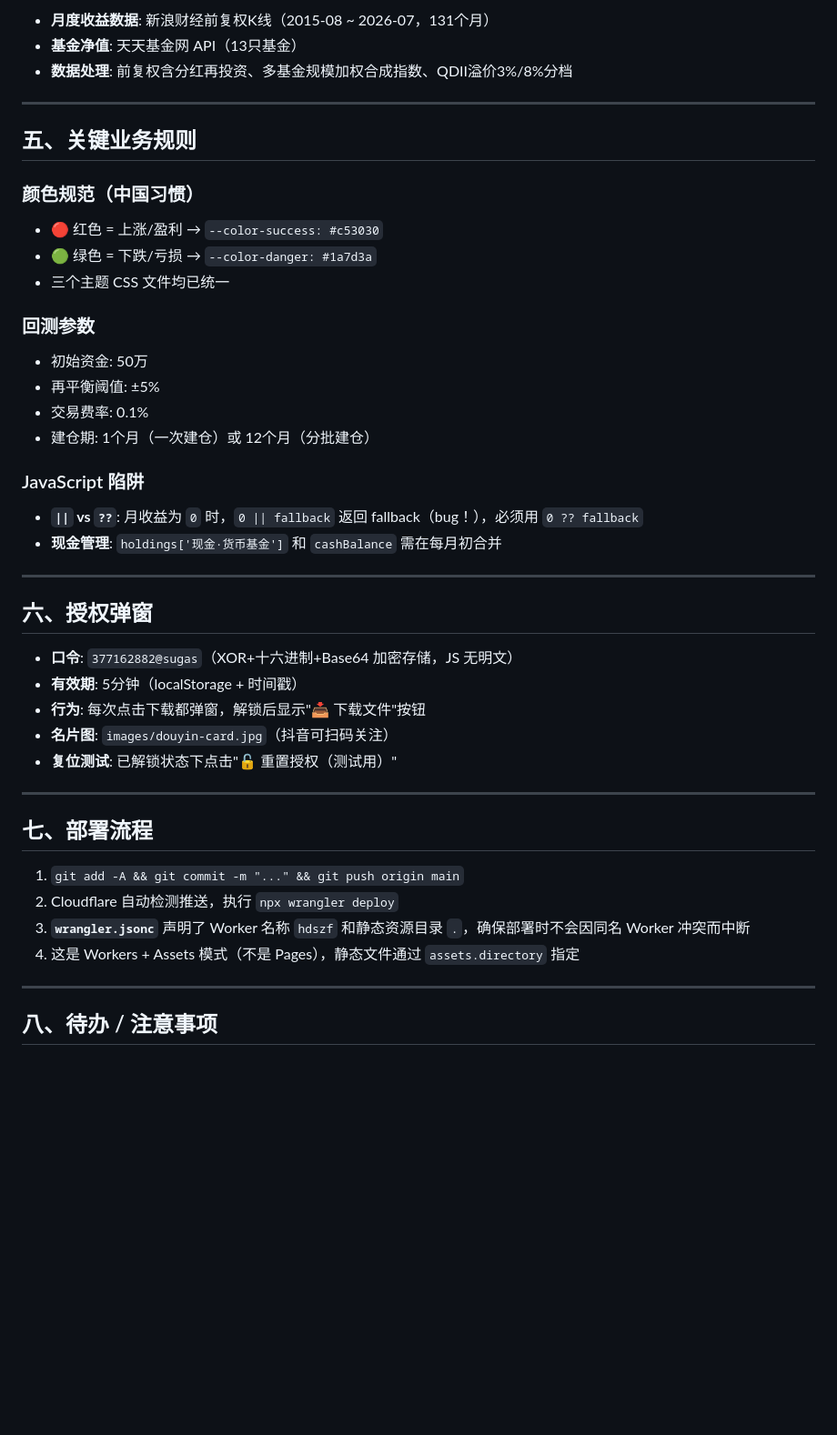
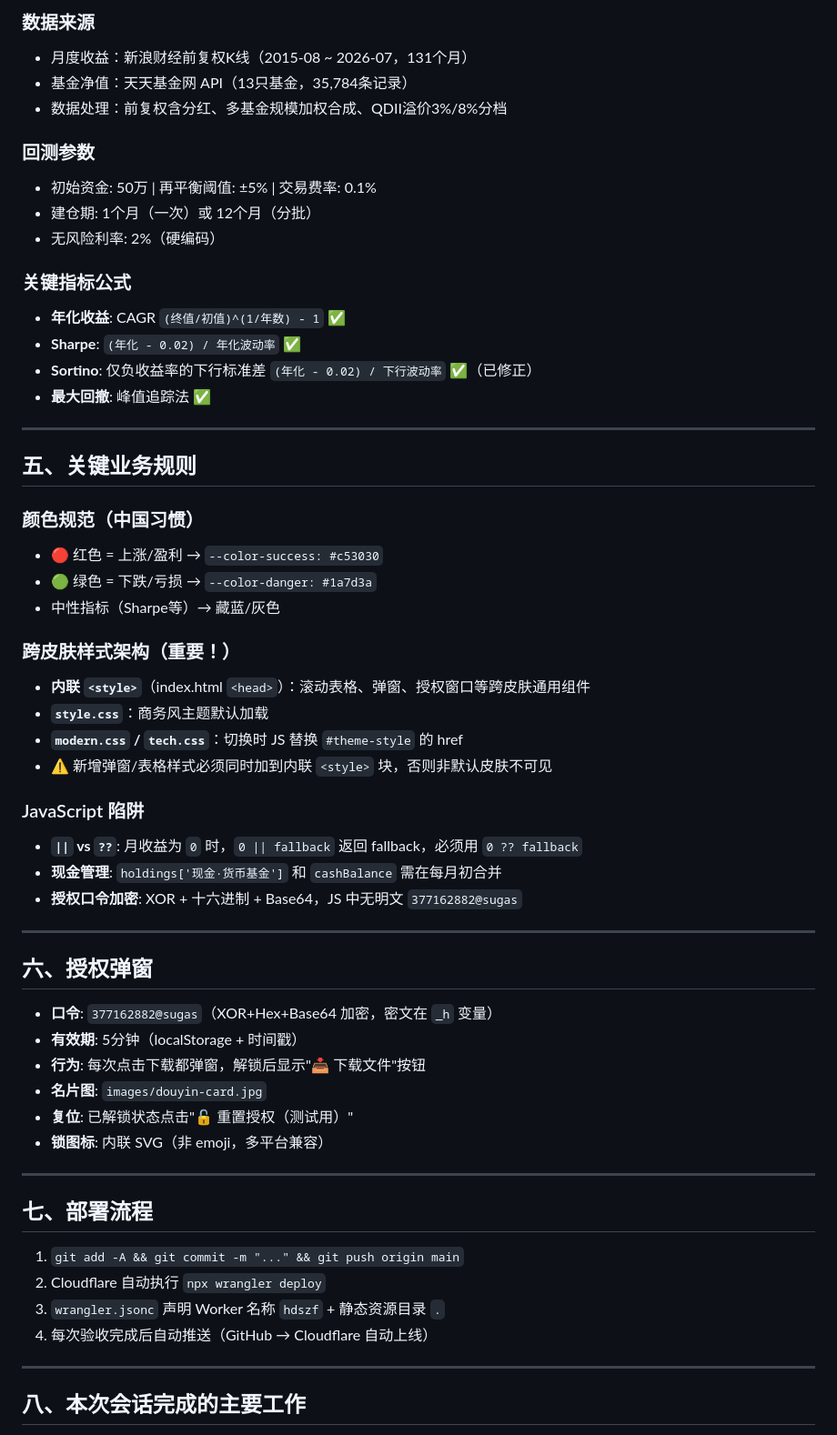
Before and after one commit to xp13465/hdszf, a Markdown page: CODEBUDDY.md, the part around one of its changes. Shown at 91% size. Drawn GitHub-style; blank space fills up the shorter version.

```diff
--- a/CODEBUDDY.md
+++ b/CODEBUDDY.md
@@ -66,7 +70,19 @@ investment-advisor/
 
-- **月度收益数据**: 新浪财经前复权K线（2015-08 ~ 2026-07，131个月）
-- **基金净值**: 天天基金网 API（13只基金）
-- **数据处理**: 前复权含分红再投资、多基金规模加权合成指数、QDII溢价3%/8%分档
+### 数据来源
+- 月度收益：新浪财经前复权K线（2015-08 ~ 2026-07，131个月）
+- 基金净值：天天基金网 API（13只基金，35,784条记录）
+- 数据处理：前复权含分红、多基金规模加权合成、QDII溢价3%/8%分档
+
+### 回测参数
+- 初始资金: 50万 | 再平衡阈值: ±5% | 交易费率: 0.1%
+- 建仓期: 1个月（一次）或 12个月（分批）
+- 无风险利率: 2%（硬编码）
+
+### 关键指标公式
+- **年化收益**: CAGR `(终值/初值)^(1/年数) - 1` ✅
+- **Sharpe**: `(年化 - 0.02) / 年化波动率` ✅
+- **Sortino**: 仅负收益率的下行标准差 `(年化 - 0.02) / 下行波动率` ✅（已修正）
+- **最大回撤**: 峰值追踪法 ✅
 
 ---
 
@@ -75,38 +91,40 @@ investment-advisor/
 ### 颜色规范（中国习惯）
 - 🔴 红色 = 上涨/盈利 → `--color-success: #c53030`
 - 🟢 绿色 = 下跌/亏损 → `--color-danger: #1a7d3a`
-- 三个主题 CSS 文件均已统一
+- 中性指标（Sharpe等）→ 藏蓝/灰色
 
-### 回测参数
-- 初始资金: 50万
-- 再平衡阈值: ±5%
-- 交易费率: 0.1%
-- 建仓期: 1个月（一次建仓）或 12个月（分批建仓）
+### 跨皮肤样式架构（重要！）
+- **内联 `<style>`**（index.html `<head>`）：滚动表格、弹窗、授权窗口等跨皮肤通用组件
+- **`style.css`**：商务风主题默认加载
+- **`modern.css` / `tech.css`**：切换时 JS 替换 `#theme-style` 的 href
+- ⚠️ 新增弹窗/表格样式必须同时加到内联 `<style>` 块，否则非默认皮肤不可见
 
 ### JavaScript 陷阱
-- **`||` vs `??`**: 月收益为 `0` 时，`0 || fallback` 返回 fallback（bug！），必须用 `0 ?? fallback`
+- **`||` vs `??`**: 月收益为 `0` 时，`0 || fallback` 返回 fallback，必须用 `0 ?? fallback`
 - **现金管理**: `holdings['现金·货币基金']` 和 `cashBalance` 需在每月初合并
+- **授权口令加密**: XOR + 十六进制 + Base64，JS 中无明文 `377162882@sugas`
 
 ---
 
 ## 六、授权弹窗
 
-- **口令**: `377162882@sugas`（XOR+十六进制+Base64 加密存储，JS 无明文）
+- **口令**: `377162882@sugas`（XOR+Hex+Base64 加密，密文在 `_h` 变量）
 - **有效期**: 5分钟（localStorage + 时间戳）
 - **行为**: 每次点击下载都弹窗，解锁后显示"📥 下载文件"按钮
-- **名片图**: `images/douyin-card.jpg`（抖音可扫码关注）
-- **复位测试**: 已解锁状态下点击"🔓 重置授权（测试用）"
+- **名片图**: `images/douyin-card.jpg`
+- **复位**: 已解锁状态点击"🔓 重置授权（测试用）"
+- **锁图标**: 内联 SVG（非 emoji，多平台兼容）
 
 ---
 
 ## 七、部署流程
 
 1. `git add -A && git commit -m "..." && git push origin main`
-2. Cloudflare 自动检测推送，执行 `npx wrangler deploy`
-3. **`wrangler.jsonc`** 声明了 Worker 名称 `hdszf` 和静态资源目录 `.`，确保部署时不会因同名 Worker 冲突而中断
-4. 这是 Workers + Assets 模式（不是 Pages），静态文件通过 `assets.directory` 指定
+2. Cloudflare 自动执行 `npx wrangler deploy`
+3. `wrangler.jsonc` 声明 Worker 名称 `hdszf` + 静态资源目录 `.`
+4. 每次验收完成后自动推送（GitHub → Cloudflare 自动上线）
 
 ---
 
-## 八、待办 / 注意事项
+## 八、本次会话完成的主要工作
 
```
Also changed, not shown: other parts of CODEBUDDY.md (+65 -31 lines).
